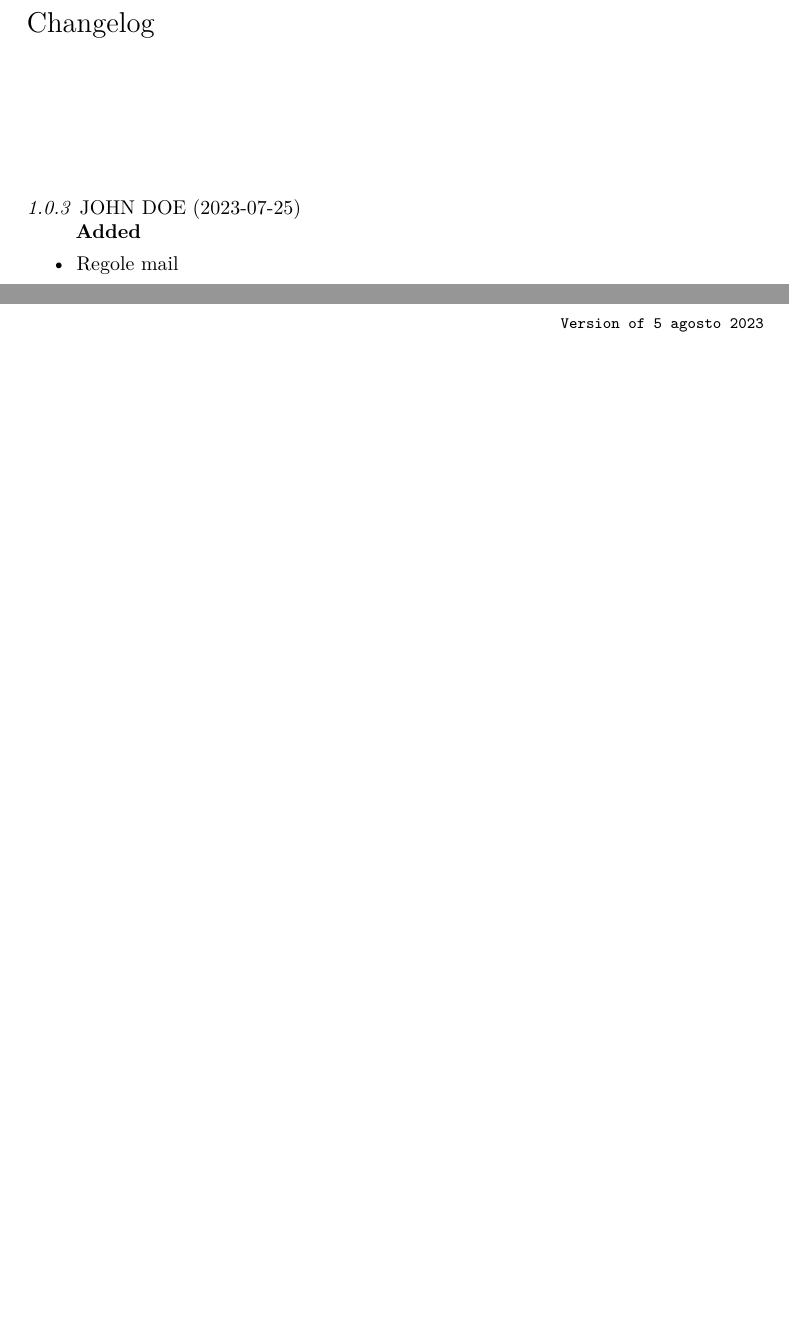
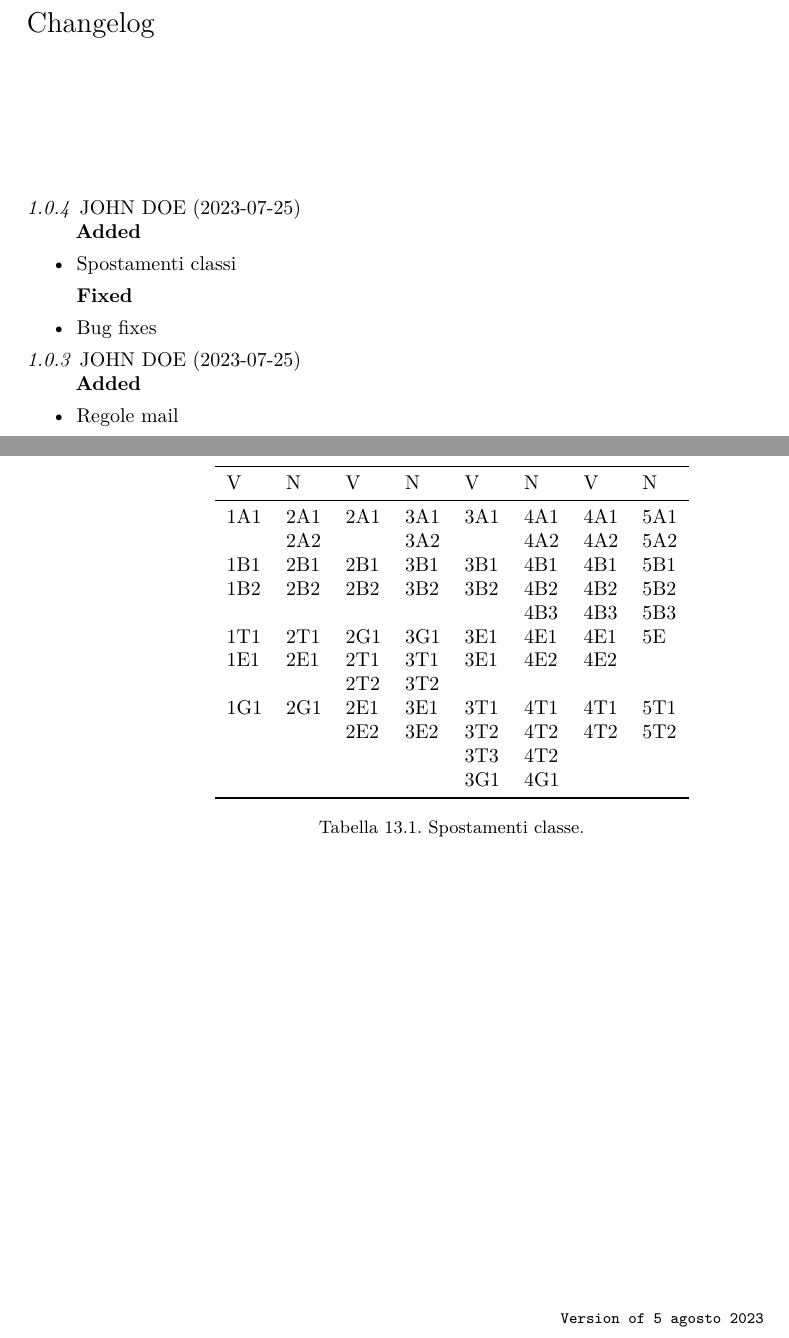
Before and after one commit to trim1962/mailistuzionale, a LaTeX thesis (UsoMail.tex, which reads change.tex, fineanno.tex): two parts of pages 7 and 52 of 68, joined at a grey line, cut so that both start at the same text, the shorter picture padded with empty space. Compiled offline with LuaLaTeX.

Commit message:
aggiunti spostamenti

```diff
--- a/change.tex
+++ b/change.tex
@@ -1,4 +1,11 @@
 \begin{changelog}[author=JOHN DOE, sectioncmd=\chapter*]
+	\begin{version}[v=1.0.4,
+		date=2023-07-25]
+		\added
+		\item Spostamenti classi
+		\fixed
+		\item Bug fixes
+	\end{version}
 	\begin{version}[v=1.0.3,
 		date=2023-07-25]
 		\added
--- a/fineanno.tex
+++ b/fineanno.tex
@@ -12,3 +12,25 @@
 	\item Creare dai dipartimenti il nuovo gruppo docenti
 	\item Svuotare il gruppo coordinatori
 \end{itemize}
+\begin{table}
+	\centering
+	\begin{tabular}{llllllll}
+\toprule
+V	& N & V & N & V &N  &V  &N  \\
+\midrule
+1A1	& 2A1 & 2A1 &3A1  & 3A1 & 4A1 & 4A1 &  5A1\\
+	& 2A2 &  &3A2  &  & 4A2 & 4A2 &  5A2\\
+1B1	& 2B1 & 2B1 &3B1  & 3B1 & 4B1 & 4B1 &  5B1\\
+1B2	& 2B2 & 2B2 &3B2  &  3B2 & 4B2 & 4B2 &  5B2\\
+	&     &     &     &     & 4B3 & 4B3 &  5B3\\
+1T1	& 2T1    &  2G1   &  3G1   &  3E1   & 4E1 & 4E1 &  5E\\
+1E1	& 2E1    & 2T1    & 3T1    &  3E1  & 4E2 & 4E2 &  \\
+  	&        & 2T2    & 3T2    &     & &  &  \\
+1G1	&   2G1     & 2E1    & 3E1    &3T1     &4T1 & 4T1 & 5T1 \\
+	&        & 2E2    & 3E2    & 3T2    & 4T2& 4T2 & 5T2 \\
+	&        &   &    & 3T3    & 4T2&  &  \\
+	&        &   &    &  3G1    & 4G1&  &  \\
+\bottomrule
+\end{tabular}
+	\caption{Spostamenti classe}
+\end{table}
```
Also changed, not shown: UsoMail.pdf.
